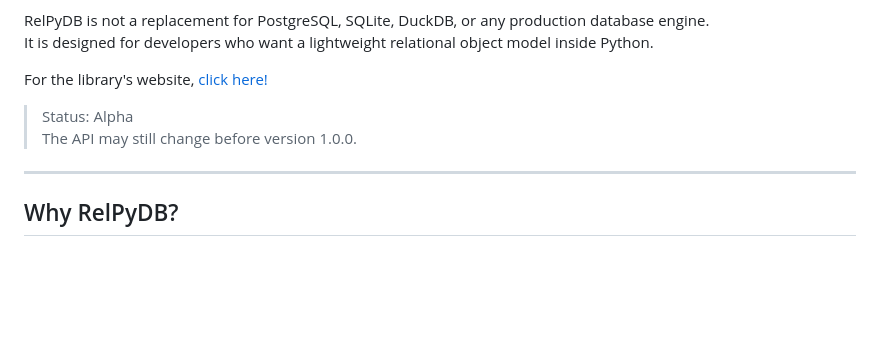
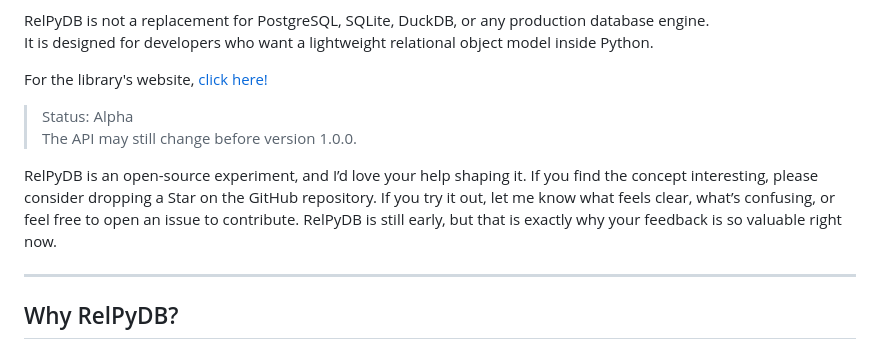
Before and after one commit to mandelreouven2002/RelPyDB, a Markdown page: README.md, the part around the change. Drawn GitHub-style; blank space fills up the shorter version.

Commit message:
Update README.md
added encouragement for reporting suggestions and issues

```diff
--- a/README.md
+++ b/README.md
@@ -11,6 +11,8 @@ For the library's website, [click here!](https://mandelreouven2002.github.io/Rel
 
 > Status: Alpha
 > The API may still change before version 1.0.0.
+
+RelPyDB is an open-source experiment, and I’d love your help shaping it. If you find the concept interesting, please consider dropping a Star on the GitHub repository. If you try it out, let me know what feels clear, what’s confusing, or feel free to open an issue to contribute. RelPyDB is still early, but that is exactly why your feedback is so valuable right now.
 
 ---
 
```
